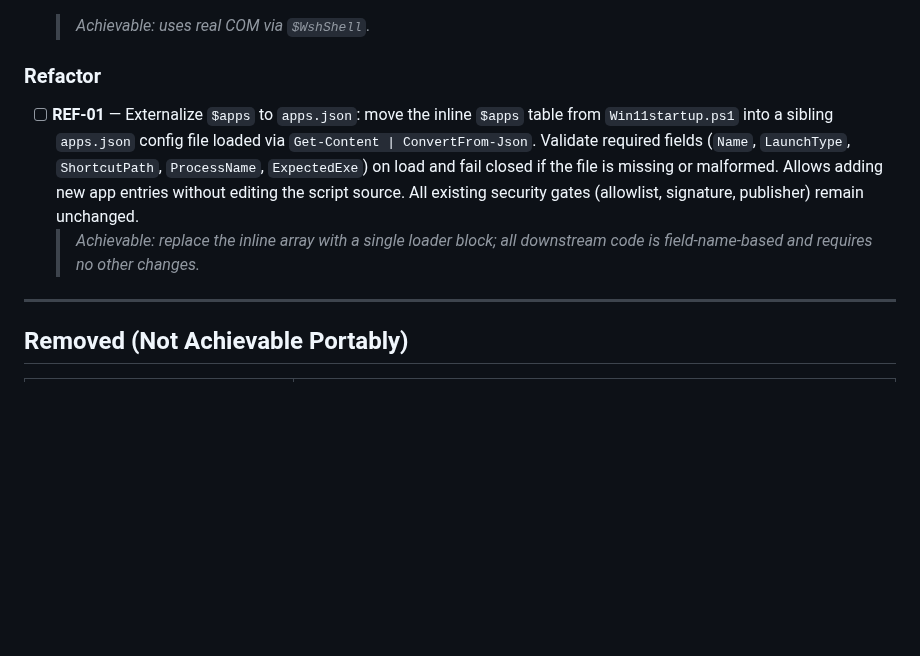
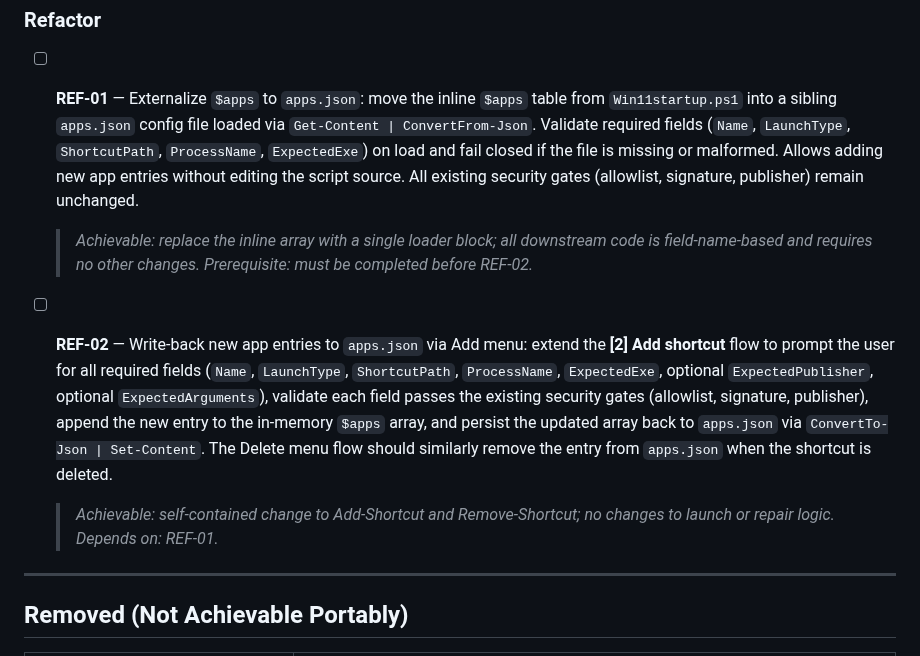
Before and after one commit to varunbiswasgit/aiacode, a Markdown page: win11-startup/TASK.md, the part around the change. Rendered like a GitHub page; blank space fills up the shorter version.

Commit message:
backlog: add REF-02 — write-back new app entries to apps.json via Add menu

```diff
--- a/win11-startup/TASK.md
+++ b/win11-startup/TASK.md
@@ -38,6 +38,11 @@ Move each item to **Done** after its commit lands.
 
 - [ ] **REF-01** — Externalize `$apps` to `apps.json`: move the inline `$apps` table from `Win11startup.ps1` into a sibling `apps.json` config file loaded via `Get-Content | ConvertFrom-Json`. Validate required fields (`Name`, `LaunchType`, `ShortcutPath`, `ProcessName`, `ExpectedExe`) on load and fail closed if the file is missing or malformed. Allows adding new app entries without editing the script source. All existing security gates (allowlist, signature, publisher) remain unchanged.
   > _Achievable: replace the inline array with a single loader block; all downstream code is field-name-based and requires no other changes._
+  > _Prerequisite: must be completed before REF-02._
+
+- [ ] **REF-02** — Write-back new app entries to `apps.json` via Add menu: extend the **[2] Add shortcut** flow to prompt the user for all required fields (`Name`, `LaunchType`, `ShortcutPath`, `ProcessName`, `ExpectedExe`, optional `ExpectedPublisher`, optional `ExpectedArguments`), validate each field passes the existing security gates (allowlist, signature, publisher), append the new entry to the in-memory `$apps` array, and persist the updated array back to `apps.json` via `ConvertTo-Json | Set-Content`. The Delete menu flow should similarly remove the entry from `apps.json` when the shortcut is deleted.
+  > _Achievable: self-contained change to Add-Shortcut and Remove-Shortcut; no changes to launch or repair logic._
+  > _Depends on: REF-01._
 
 ---
 
```
